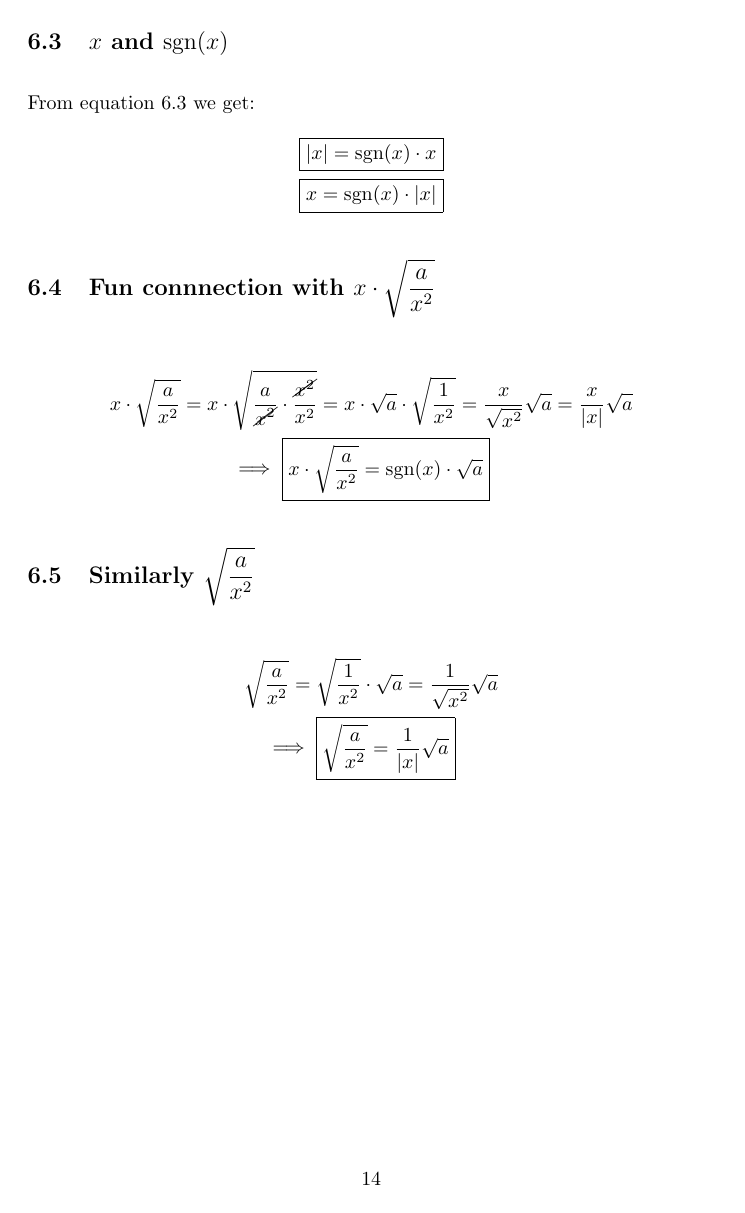
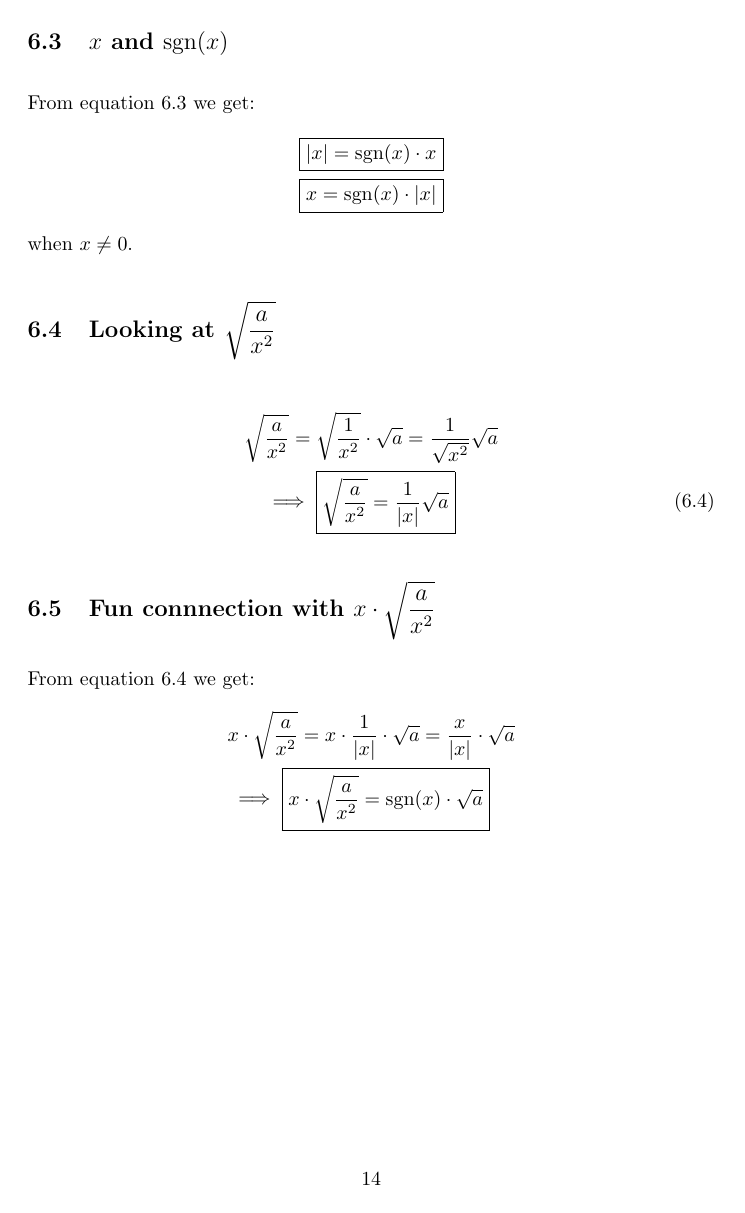
Before and after one commit to DWTMFP/MyDerivations, a LaTeX document (Derivations.tex, which reads sections/signum.tex): page 14 of 14. Compiled offline with pdfLaTeX.

Commit message:
Changed a bit at the signum section

```diff
--- a/sections/signum.tex
+++ b/sections/signum.tex
@@ -46,16 +47,19 @@ From equation \ref{eq:sgn_abs_and_x} we get:
     \resultnoimplies{\abs{x}=\sgnfn{x} \cdot x}\\
     \resultnoimplies{x=\sgnfn{x} \cdot \abs{x}}
 \end{align}
+when $x\neq 0$.
 
-\subsection{Fun connnection with $x \cdot \sqrt{\dfrac{a}{x^2}}$}
-\begin{gather}
-    x \cdot \sqrt{\frac{a}{x^2}} = x \cdot \sqrt{\frac{a}{\cancel{x^2}} \cdot \frac{\cancel{x^2}}{x^2}}
-    = x \cdot \sqrt{a} \cdot \sqrt{\frac{1}{x^2}} = \frac{x}{\sqrt{x^2}}\sqrt{a} = \frac{x}{\abs{x}}\sqrt{a}\\
-    \result{x \cdot \sqrt{\frac{a}{x^2}} = \sgnfn{x} \cdot \sqrt{a}}
-\end{gather}
-
-\subsection{Similarly $\sqrt{\dfrac{a}{x^2}}$}
+\subsection{Looking at $\sqrt{\dfrac{a}{x^2}}$}
 \begin{gather}
 \sqrt{\frac{a}{x^2}} = \sqrt{\frac{1}{x^2}} \cdot \sqrt{a} = \frac{1}{\sqrt{x^2}} \sqrt{a}\\
 \result{\sqrt{\frac{a}{x^2}} = \frac{1}{\abs{x}}\sqrt{a}}
+\label{eq:res:root_a_xsq}
 \end{gather}
+
+\subsection{Fun connnection with $x \cdot \sqrt{\dfrac{a}{x^2}}$}
+From equation \ref{eq:res:root_a_xsq} we get:
+\begin{gather}
+    x \cdot \sqrt{\frac{a}{x^2}} = x \cdot \frac{1}{\abs{x}} \cdot \sqrt{a}
+    = \frac{x}{\abs{x}} \cdot \sqrt{a}\\
+    \result{x \cdot \sqrt{\frac{a}{x^2}} = \sgnfn{x} \cdot \sqrt{a}}
+\end{gather}
```
Also changed, not shown: Derivations.pdf, sections/signum.tex (3 more changed lines).
